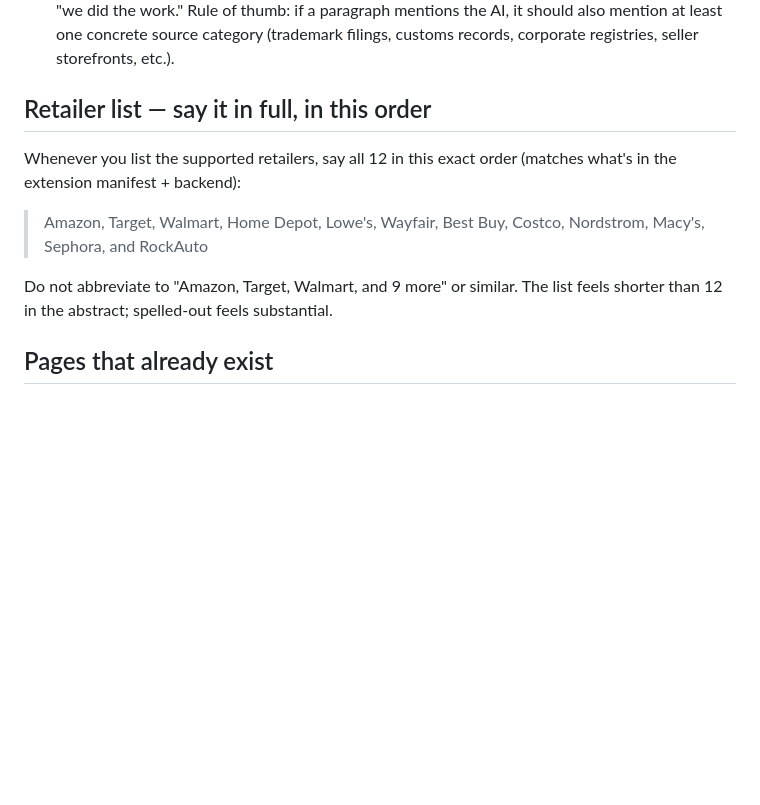
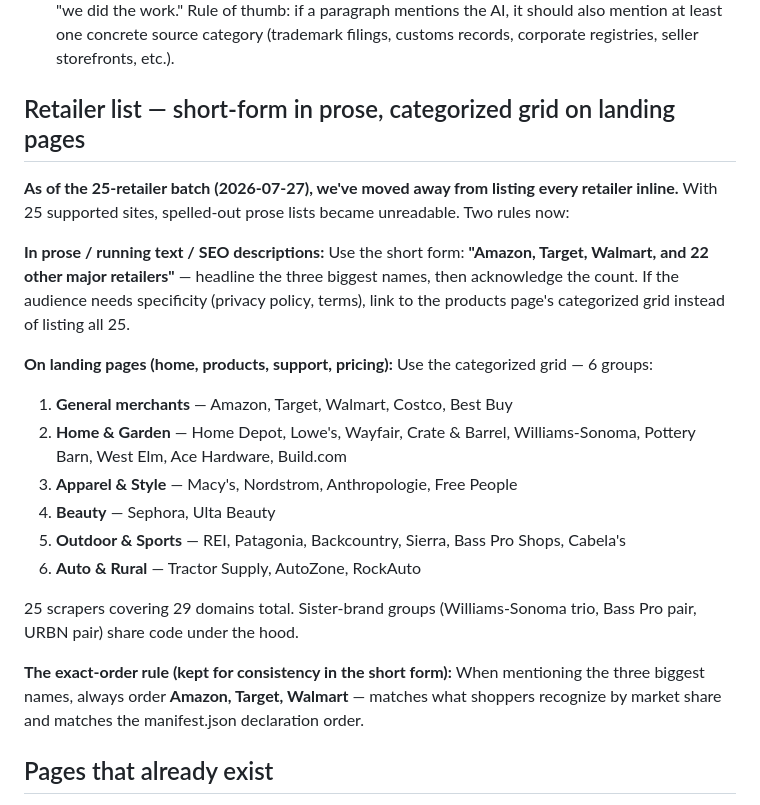
Before and after one commit to real-product-origin/realproductorigin-com, a Markdown page: MARKETING_STYLE.md, the part around the change. Drawn GitHub-style; blank space fills up the shorter version.

Commit message:
MARKETING_STYLE: update retailer-list rules for 25-scraper era
Long-form retailer list was fine at 12 retailers, unreadable at 25.
New rule: short form "Amazon, Target, Walmart, and 22 other major
retailers" in prose; categorized 6-group grid on landing pages
(products, support, home retailers-callout).

Locks in the exact 6-category grouping so Bro and future sessions
don't reinvent the categorization on each new retailer.

Co-Authored-By: Claude Opus 4.7 (1M context) <noreply@anthropic.com>

```diff
--- a/MARKETING_STYLE.md
+++ b/MARKETING_STYLE.md
@@ -134,17 +134,37 @@ When naming AI:
   concrete source category (trademark filings, customs records,
   corporate registries, seller storefronts, etc.).
 
-## Retailer list — say it in full, in this order
+## Retailer list — short-form in prose, categorized grid on landing pages
 
-Whenever you list the supported retailers, say all 12 in this exact
-order (matches what's in the extension manifest + backend):
+**As of the 25-retailer batch (2026-07-27), we've moved away from
+listing every retailer inline.** With 25 supported sites, spelled-out
+prose lists became unreadable. Two rules now:
 
-> Amazon, Target, Walmart, Home Depot, Lowe's, Wayfair, Best Buy,
-> Costco, Nordstrom, Macy's, Sephora, and RockAuto
+**In prose / running text / SEO descriptions:**
+Use the short form: **"Amazon, Target, Walmart, and 22 other major
+retailers"** — headline the three biggest names, then acknowledge the
+count. If the audience needs specificity (privacy policy, terms), link
+to the products page's categorized grid instead of listing all 25.
 
-Do not abbreviate to "Amazon, Target, Walmart, and 9 more" or similar.
-The list feels shorter than 12 in the abstract; spelled-out feels
-substantial.
+**On landing pages (home, products, support, pricing):**
+Use the categorized grid — 6 groups:
+1. **General merchants** — Amazon, Target, Walmart, Costco, Best Buy
+2. **Home & Garden** — Home Depot, Lowe's, Wayfair, Crate & Barrel,
+   Williams-Sonoma, Pottery Barn, West Elm, Ace Hardware, Build.com
+3. **Apparel & Style** — Macy's, Nordstrom, Anthropologie, Free People
+4. **Beauty** — Sephora, Ulta Beauty
+5. **Outdoor & Sports** — REI, Patagonia, Backcountry, Sierra,
+   Bass Pro Shops, Cabela's
+6. **Auto & Rural** — Tractor Supply, AutoZone, RockAuto
+
+25 scrapers covering 29 domains total. Sister-brand groups
+(Williams-Sonoma trio, Bass Pro pair, URBN pair) share code
+under the hood.
+
+**The exact-order rule (kept for consistency in the short form):**
+When mentioning the three biggest names, always order **Amazon,
+Target, Walmart** — matches what shoppers recognize by market share
+and matches the manifest.json declaration order.
 
 ## Pages that already exist
 
```
